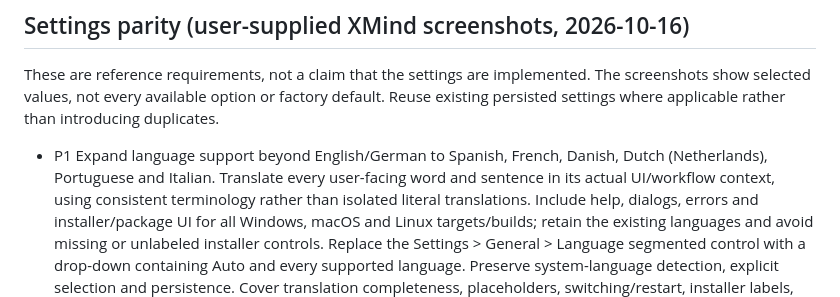
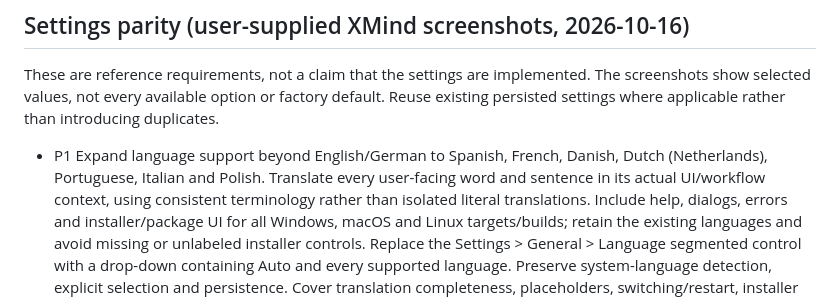
Before and after one commit to AxelWol/Thinoda, a Markdown page: docs/BACKLOG.md, the part around the change. Rendered like a GitHub page.

Commit message:
docs: include Polish in localization backlog
Co-authored-by: Copilot App <223556219+Copilot@users.noreply.github.com>

```diff
--- a/docs/BACKLOG.md
+++ b/docs/BACKLOG.md
@@ -533,7 +533,7 @@ The screenshots show selected values, not every available option or factory defa
 Reuse existing persisted settings where applicable rather than introducing duplicates.
 
 - P1 Expand language support beyond English/German to Spanish, French, Danish,
-  Dutch (Netherlands), Portuguese and Italian. Translate every user-facing word
+  Dutch (Netherlands), Portuguese, Italian and Polish. Translate every user-facing word
   and sentence in its actual UI/workflow context, using consistent terminology
   rather than isolated literal translations. Include help, dialogs, errors and
   installer/package UI for all Windows, macOS and Linux targets/builds; retain
```
